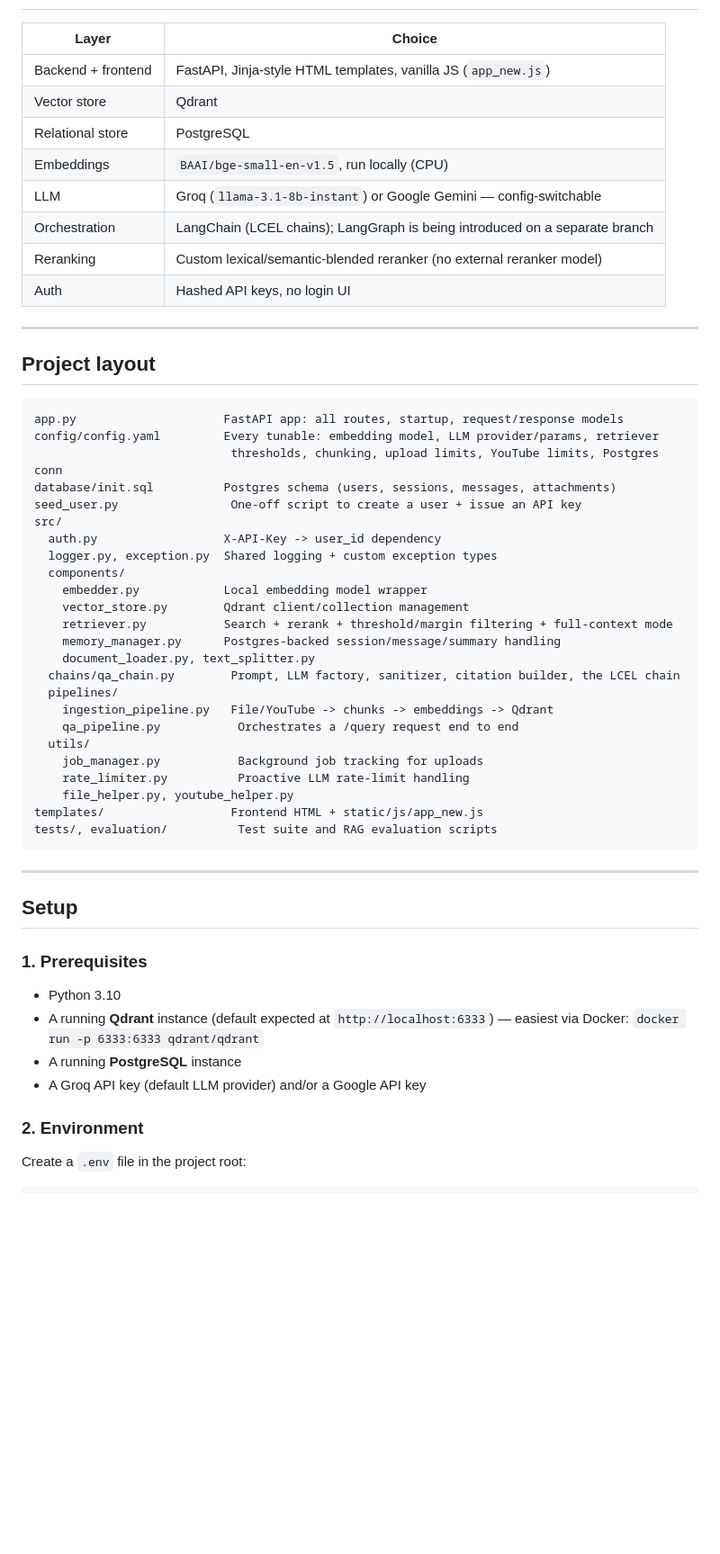
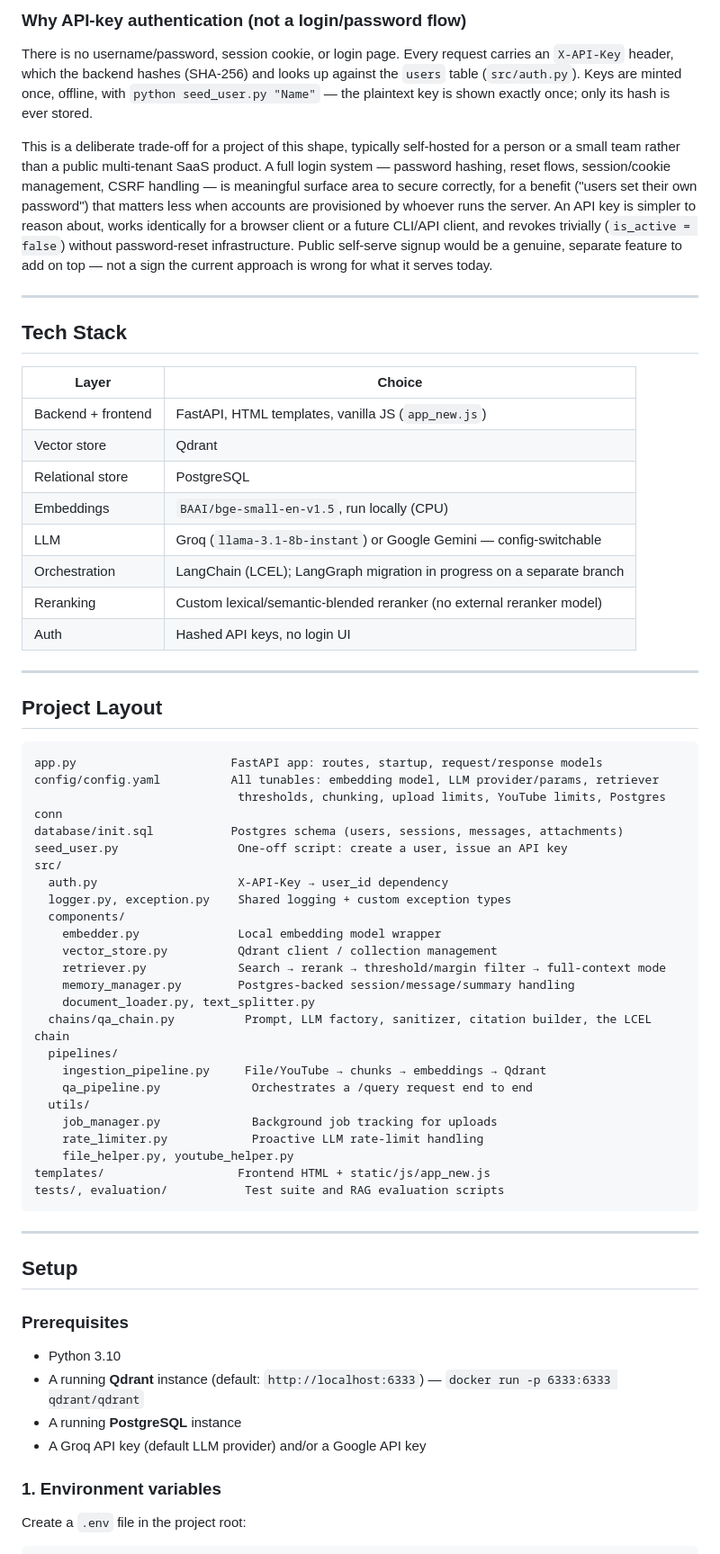
Before and after one commit to arpitkanani/RAG-Project_DocMind, a Markdown page: README.md, the part around one of its changes. Shown at 90% size. Rendered like a GitHub page; blank space fills up the shorter version.

Commit message:
Revise README for clarity and structure
Updated README to enhance clarity and structure, including improved descriptions of features, architecture, and setup instructions.

````diff
--- a/README.md
+++ b/README.md
@@ -81,59 +76,79 @@ feature to add on top — not a sign the current approach is wrong for what it's
+### Why API-key authentication (not a login/password flow)
+
+There is no username/password, session cookie, or login page. Every request carries an
+`X-API-Key` header, which the backend hashes (SHA-256) and looks up against the `users` table
+(`src/auth.py`). Keys are minted once, offline, with `python seed_user.py "Name"` — the
+plaintext key is shown exactly once; only its hash is ever stored.
+
+This is a deliberate trade-off for a project of this shape, typically self-hosted for a person
+or a small team rather than a public multi-tenant SaaS product. A full login system — password
+hashing, reset flows, session/cookie management, CSRF handling — is meaningful surface area to
+secure correctly, for a benefit ("users set their own password") that matters less when
+accounts are provisioned by whoever runs the server. An API key is simpler to reason about,
+works identically for a browser client or a future CLI/API client, and revokes trivially
+(`is_active = false`) without password-reset infrastructure. Public self-serve signup would be
+a genuine, separate feature to add on top — not a sign the current approach is wrong for what
+it serves today.
+
+---
+
+## Tech Stack
 
 | Layer | Choice |
 |---|---|
-| Backend + frontend | FastAPI, Jinja-style HTML templates, vanilla JS (`app_new.js`) |
+| Backend + frontend | FastAPI, HTML templates, vanilla JS (`app_new.js`) |
 | Vector store | Qdrant |
 | Relational store | PostgreSQL |
 | Embeddings | `BAAI/bge-small-en-v1.5`, run locally (CPU) |
 | LLM | Groq (`llama-3.1-8b-instant`) or Google Gemini — config-switchable |
-| Orchestration | LangChain (LCEL chains); LangGraph is being introduced on a separate branch |
+| Orchestration | LangChain (LCEL); LangGraph migration in progress on a separate branch |
 | Reranking | Custom lexical/semantic-blended reranker (no external reranker model) |
 | Auth | Hashed API keys, no login UI |
 
 ---
 
-## Project layout
+## Project Layout
 
 ```
-app.py                     FastAPI app: all routes, startup, request/response models
-config/config.yaml         Every tunable: embedding model, LLM provider/params, retriever
-                            thresholds, chunking, upload limits, YouTube limits, Postgres conn
-database/init.sql          Postgres schema (users, sessions, messages, attachments)
-seed_user.py                One-off script to create a user + issue an API key
+app.py                      FastAPI app: routes, startup, request/response models
+config/config.yaml          All tunables: embedding model, LLM provider/params, retriever
+                             thresholds, chunking, upload limits, YouTube limits, Postgres conn
+database/init.sql           Postgres schema (users, sessions, messages, attachments)
+seed_user.py                 One-off script: create a user, issue an API key
 src/
-  auth.py                  X-API-Key -> user_id dependency
-  logger.py, exception.py  Shared logging + custom exception types
+  auth.py                    X-API-Key → user_id dependency
+  logger.py, exception.py    Shared logging + custom exception types
   components/
-    embedder.py            Local embedding model wrapper
-    vector_store.py        Qdrant client/collection management
-    retriever.py           Search + rerank + threshold/margin filtering + full-context mode
-    memory_manager.py      Postgres-backed session/message/summary handling
+    embedder.py              Local embedding model wrapper
+    vector_store.py          Qdrant client / collection management
+    retriever.py             Search → rerank → threshold/margin filter → full-context mode
+    memory_manager.py        Postgres-backed session/message/summary handling
     document_loader.py, text_splitter.py
-  chains/qa_chain.py        Prompt, LLM factory, sanitizer, citation builder, the LCEL chain
+  chains/qa_chain.py          Prompt, LLM factory, sanitizer, citation builder, the LCEL chain
   pipelines/
-    ingestion_pipeline.py   File/YouTube -> chunks -> embeddings -> Qdrant
-    qa_pipeline.py           Orchestrates a /query request end to end
+    ingestion_pipeline.py     File/YouTube → chunks → embeddings → Qdrant
+    qa_pipeline.py             Orchestrates a /query request end to end
   utils/
-    job_manager.py           Background job tracking for uploads
-    rate_limiter.py          Proactive LLM rate-limit handling
+    job_manager.py             Background job tracking for uploads
+    rate_limiter.py            Proactive LLM rate-limit handling
     file_helper.py, youtube_helper.py
-templates/                  Frontend HTML + static/js/app_new.js
-tests/, evaluation/          Test suite and RAG evaluation scripts
+templates/                   Frontend HTML + static/js/app_new.js
+tests/, evaluation/           Test suite and RAG evaluation scripts
 ```
 
 ---
 
 ## Setup
 
-### 1. Prerequisites
+### Prerequisites
 
 - Python 3.10
-- A running **Qdrant** instance (default expected at `http://localhost:6333`) — easiest via
-  Docker: `docker run -p 6333:6333 qdrant/qdrant`
+- A running **Qdrant** instance (default: `http://localhost:6333`)
+  — `docker run -p 6333:6333 qdrant/qdrant`
 - A running **PostgreSQL** instance
 - A Groq API key (default LLM provider) and/or a Google API key
 
-### 2. Environment
+### 1. Environment variables
 
 Create a `.env` file in the project root:
 
````
Also changed, not shown: other parts of README.md (+78 -85 lines).
